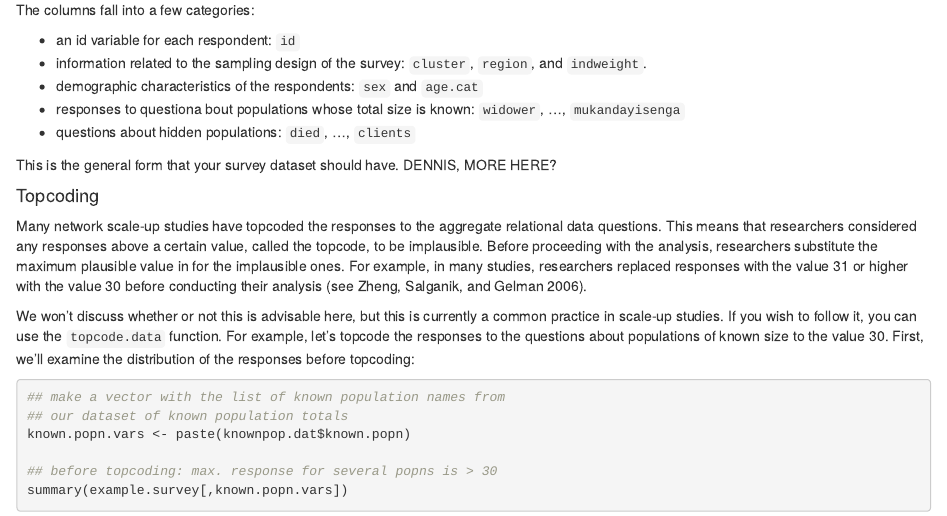
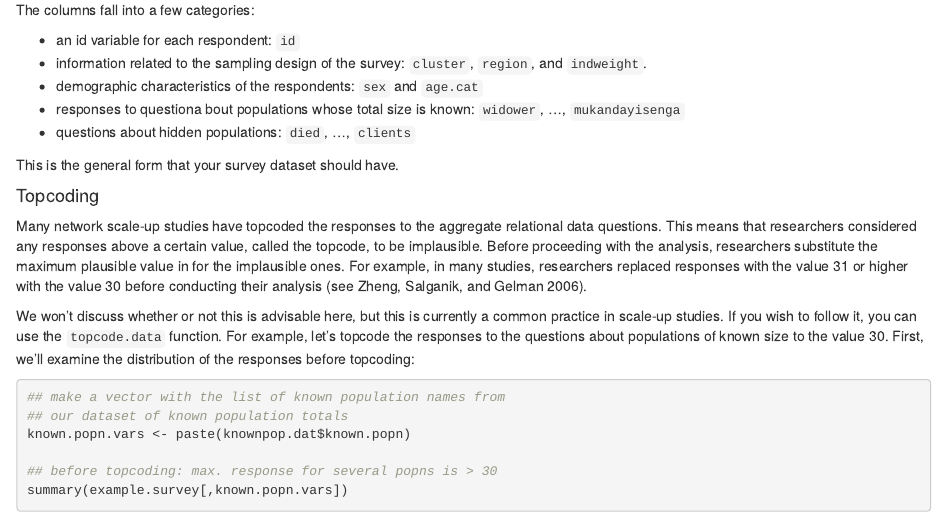
Before and after one commit to dfeehan/networkreporting, an R Markdown document (vignettes/network_scaleup.Rmd): the page in a window 1100 px wide, from 3030 px down. Rendered offline with R 4.5, knitr and Pandoc, with nearby package versions; some code elsewhere in the file could not run offline.

Commit message:
removed comment

```diff
--- a/vignettes/network_scaleup.Rmd
+++ b/vignettes/network_scaleup.Rmd
@@ -131,7 +131,7 @@ The columns fall into a few categories:
 `mukandayisenga`
 * questions about hidden populations: `died`, ..., `clients`
 
-This is the general form that your survey dataset should have.  DENNIS, MORE HERE?
+This is the general form that your survey dataset should have.
 
 #### Topcoding
 
```
